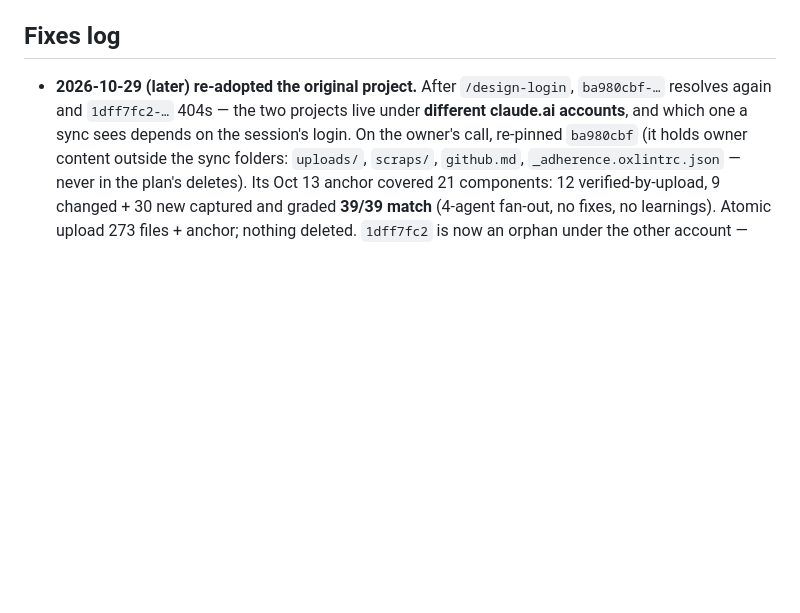
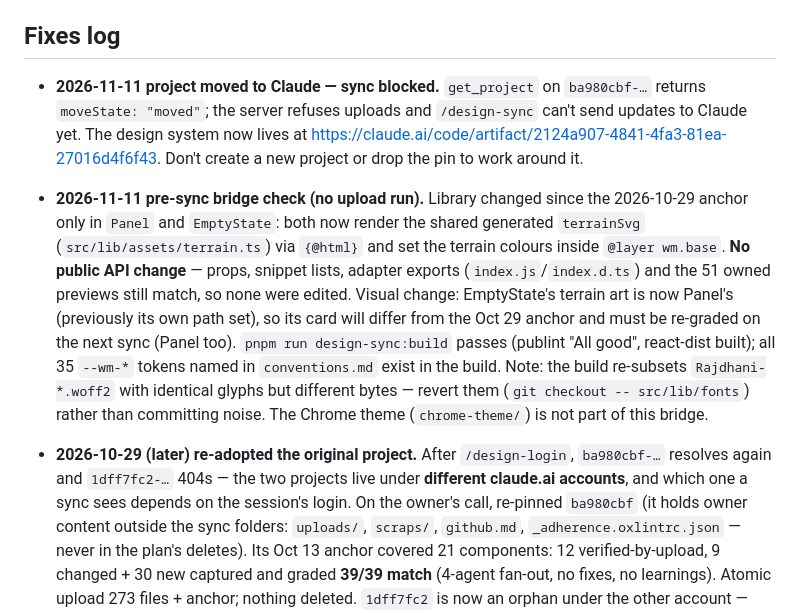
Before and after one commit to Raudbjorn/IRONMAW, a Markdown page: .design-sync/NOTES.md, the part around the change. Drawn GitHub-style; blank space fills up the shorter version.

```diff
--- a/.design-sync/NOTES.md
+++ b/.design-sync/NOTES.md
@@ -93,6 +93,27 @@
 
 ## Fixes log
 
+- **2026-11-11 project moved to Claude — sync blocked.** `get_project` on
+  `ba980cbf-…` returns `moveState: "moved"`; the server refuses uploads and
+  `/design-sync` can't send updates to Claude yet. The design system now lives
+  at https://claude.ai/code/artifact/2124a907-4841-4fa3-81ea-27016d4f6f43.
+  Don't create a new project or drop the pin to work around it.
+
+- **2026-11-11 pre-sync bridge check (no upload run).** Library changed since
+  the 2026-10-29 anchor only in `Panel` and `EmptyState`: both now render the
+  shared generated `terrainSvg` (`src/lib/assets/terrain.ts`) via `{@html}` and
+  set the terrain colours inside `@layer wm.base`. **No public API change** —
+  props, snippet lists, adapter exports (`index.js`/`index.d.ts`) and the 51
+  owned previews still match, so none were edited. Visual change: EmptyState's
+  terrain art is now Panel's (previously its own path set), so its card will
+  differ from the Oct 29 anchor and must be re-graded on the next sync (Panel
+  too). `pnpm run design-sync:build` passes (publint "All good", react-dist
+  built); all 35 `--wm-*` tokens named in `conventions.md` exist in the build.
+  Note: the build re-subsets `Rajdhani-*.woff2` with identical glyphs but
+  different bytes — revert them (`git checkout -- src/lib/fonts`) rather than
+  committing noise. The Chrome theme (`chrome-theme/`) is not part of this
+  bridge.
+
 - **2026-10-29 (later) re-adopted the original project.** After
   `/design-login`, `ba980cbf-…` resolves again and `1dff7fc2-…` 404s — the
   two projects live under **different claude.ai accounts**, and which one a
```
Also changed, not shown: AGENTS.md (added, +73 -0 lines).
